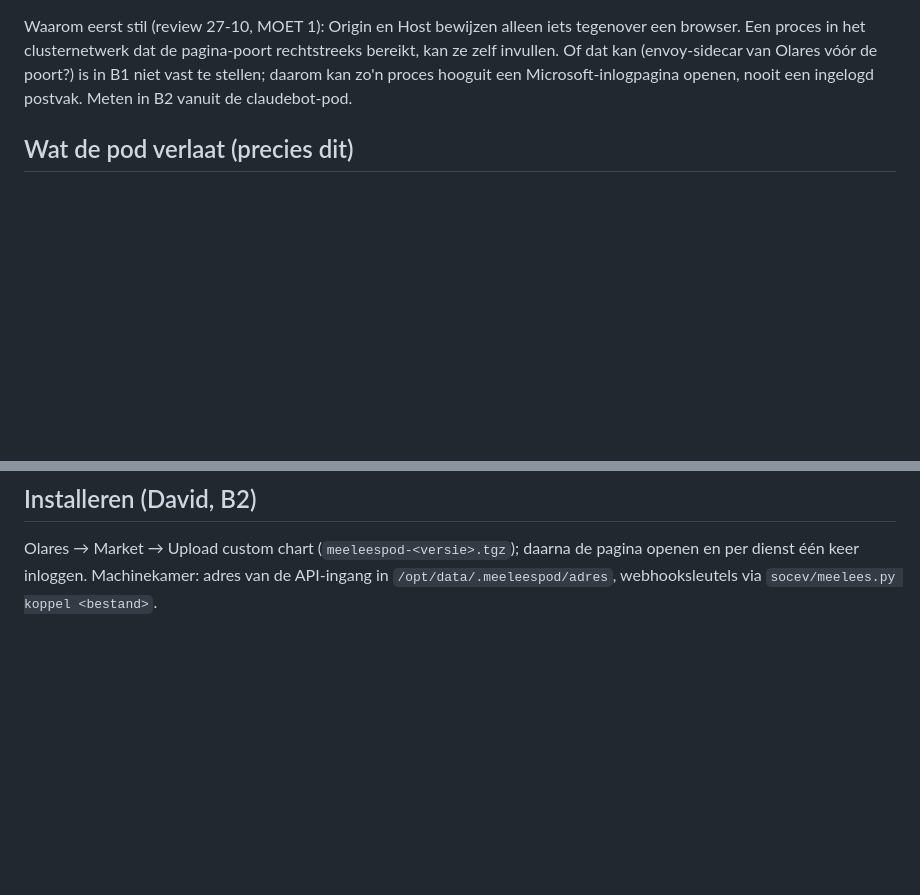
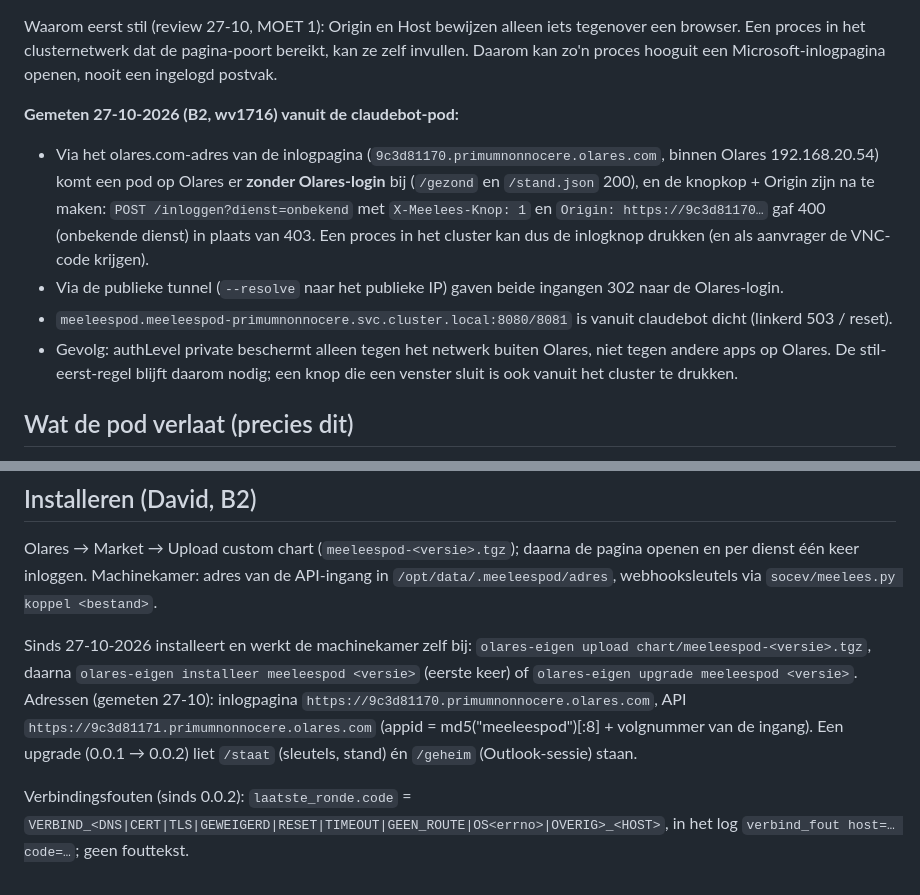
Before and after one commit to Socev/meeleespod, a Markdown page: LEESMIJ.md, 2 parts joined by grey strips. Drawn GitHub-style; blank space fills up the shorter version.

Commit message:
LEESMIJ: meting MOET 1 (private ingang vanuit Olares zonder login), adressen, zelf installeren, verbindingscodes
Co-Authored-By: Claude Opus 5.5 <noreply@anthropic.com>

```diff
--- a/LEESMIJ.md
+++ b/LEESMIJ.md
@@ -38,9 +38,18 @@ Parro-ronde worden IndexedDB, Cache Storage, service workers en sessieopslag uit
 bewaren daar berichten); cookies en Local Storage (de MSAL-sessie) blijven.
 
 Waarom eerst stil (review 27-10, MOET 1): Origin en Host bewijzen alleen iets tegenover een browser. Een proces in het
-clusternetwerk dat de pagina-poort rechtstreeks bereikt, kan ze zelf invullen. Of dat kan (envoy-sidecar van Olares
-vóór de poort?) is in B1 niet vast te stellen; daarom kan zo'n proces hooguit een Microsoft-inlogpagina openen, nooit
-een ingelogd postvak. Meten in B2 vanuit de claudebot-pod.
+clusternetwerk dat de pagina-poort bereikt, kan ze zelf invullen. Daarom kan zo'n proces hooguit een Microsoft-inlogpagina
+openen, nooit een ingelogd postvak.
+
+**Gemeten 27-10-2026 (B2, wv1716) vanuit de claudebot-pod:**
+- Via het olares.com-adres van de inlogpagina (`9c3d81170.primumnonnocere.olares.com`, binnen Olares 192.168.20.54) komt
+  een pod op Olares er **zonder Olares-login** bij (`/gezond` en `/stand.json` 200), en de knopkop + Origin zijn na te
+  maken: `POST /inloggen?dienst=onbekend` met `X-Meelees-Knop: 1` en `Origin: https://9c3d81170…` gaf 400 (onbekende
+  dienst) in plaats van 403. Een proces in het cluster kan dus de inlogknop drukken (en als aanvrager de VNC-code krijgen).
+- Via de publieke tunnel (`--resolve` naar het publieke IP) gaven beide ingangen 302 naar de Olares-login.
+- `meeleespod.meeleespod-primumnonnocere.svc.cluster.local:8080/8081` is vanuit claudebot dicht (linkerd 503 / reset).
+- Gevolg: authLevel private beschermt alleen tegen het netwerk buiten Olares, niet tegen andere apps op Olares. De
+  stil-eerst-regel blijft daarom nodig; een knop die een venster sluit is ook vanuit het cluster te drukken.
 
 ## Wat de pod verlaat (precies dit)
 POST naar de vaste adressen in `meeleespod/instellingen.py` (outlook-classificatie, teams-classificatie,
@@ -82,3 +91,12 @@ Chart: `olares-cli chart lint chart/meeleespod`, inpakken met `chart/pak.sh` (al
 Olares → Market → Upload custom chart (`meeleespod-<versie>.tgz`); daarna de pagina openen en per dienst één keer
 inloggen. Machinekamer: adres van de API-ingang in `/opt/data/.meeleespod/adres`, webhooksleutels via
 `socev/meelees.py koppel <bestand>`.
+
+Sinds 27-10-2026 installeert en werkt de machinekamer zelf bij: `olares-eigen upload chart/meeleespod-<versie>.tgz`,
+daarna `olares-eigen installeer meeleespod <versie>` (eerste keer) of `olares-eigen upgrade meeleespod <versie>`.
+Adressen (gemeten 27-10): inlogpagina `https://9c3d81170.primumnonnocere.olares.com`, API
+`https://9c3d81171.primumnonnocere.olares.com` (appid = md5("meeleespod")[:8] + volgnummer van de ingang).
+Een upgrade (0.0.1 → 0.0.2) liet `/staat` (sleutels, stand) én `/geheim` (Outlook-sessie) staan.
+
+Verbindingsfouten (sinds 0.0.2): `laatste_ronde.code` = `VERBIND_<DNS|CERT|TLS|GEWEIGERD|RESET|TIMEOUT|GEEN_ROUTE|OS<errno>|OVERIG>_<HOST>`,
+in het log `verbind_fout host=… code=…`; geen fouttekst.
```
